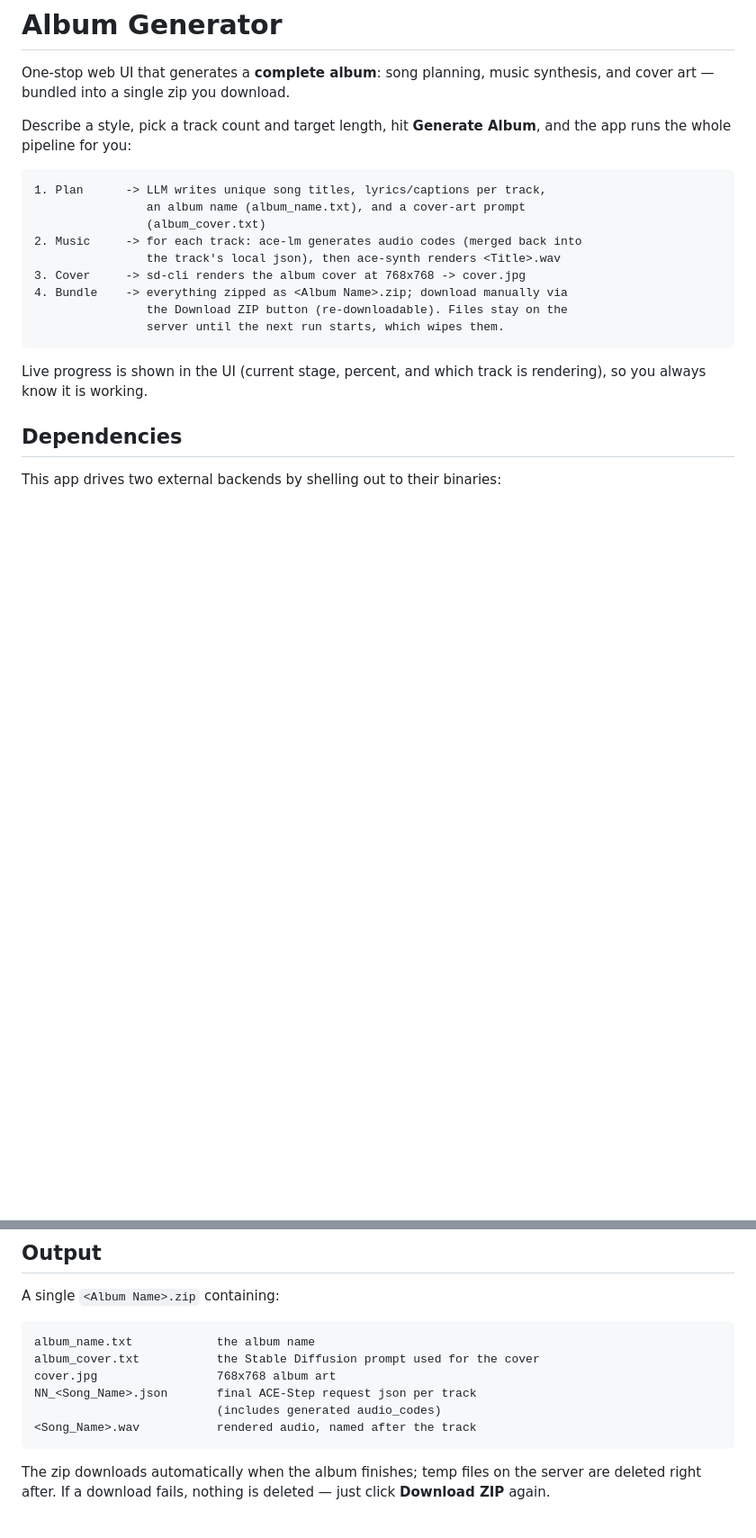
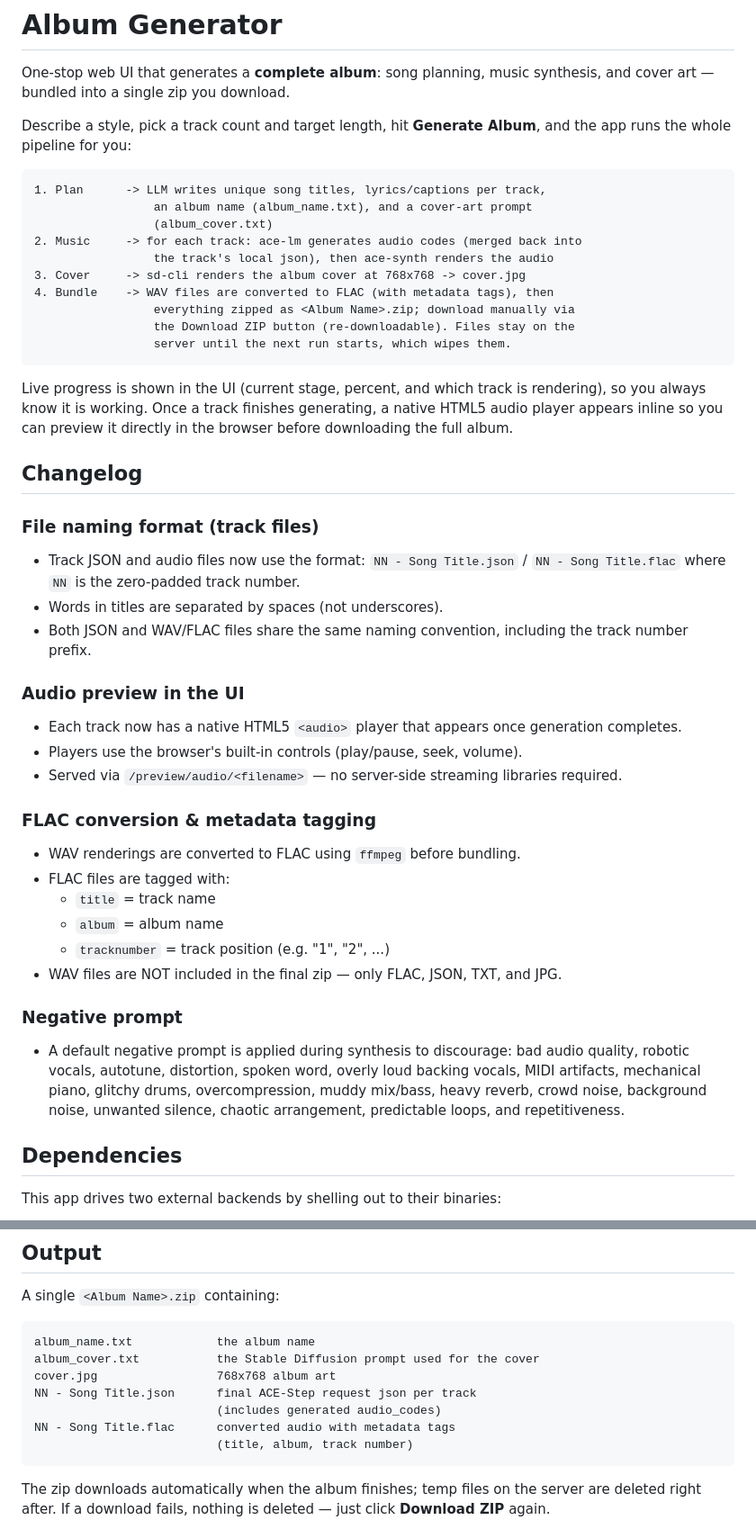
Before and after one commit to Nurb4000/Album-Generator, a Markdown page: README.md, 2 parts joined by grey strips. Shown at 90% size. Rendered like a GitHub page; blank space fills up the shorter version.

Commit message:
Revise README with updates on audio processing features
Updated README to reflect changes in audio file formats, naming conventions, and added details about audio preview and FLAC conversion.

````diff
--- a/README.md
+++ b/README.md
@@ -8,18 +8,49 @@ the app runs the whole pipeline for you:
 
 ```
 1. Plan      -> LLM writes unique song titles, lyrics/captions per track,
-                an album name (album_name.txt), and a cover-art prompt
-                (album_cover.txt)
+                 an album name (album_name.txt), and a cover-art prompt
+                 (album_cover.txt)
 2. Music     -> for each track: ace-lm generates audio codes (merged back into
-                the track's local json), then ace-synth renders <Title>.wav
+                 the track's local json), then ace-synth renders the audio
 3. Cover     -> sd-cli renders the album cover at 768x768 -> cover.jpg
-4. Bundle    -> everything zipped as <Album Name>.zip; download manually via
-                the Download ZIP button (re-downloadable). Files stay on the
-                server until the next run starts, which wipes them.
+4. Bundle    -> WAV files are converted to FLAC (with metadata tags), then
+                 everything zipped as <Album Name>.zip; download manually via
+                 the Download ZIP button (re-downloadable). Files stay on the
+                 server until the next run starts, which wipes them.
 ```
 
 Live progress is shown in the UI (current stage, percent, and which track is
-rendering), so you always know it is working.
+rendering), so you always know it is working. Once a track finishes generating,
+a native HTML5 audio player appears inline so you can preview it directly in
+the browser before downloading the full album.
+
+## Changelog
+
+### File naming format (track files)
+- Track JSON and audio files now use the format: `NN - Song Title.json` / `NN - Song Title.flac`
+  where `NN` is the zero-padded track number.
+- Words in titles are separated by spaces (not underscores).
+- Both JSON and WAV/FLAC files share the same naming convention, including the track number prefix.
+
+### Audio preview in the UI
+- Each track now has a native HTML5 `<audio>` player that appears once generation completes.
+- Players use the browser's built-in controls (play/pause, seek, volume).
+- Served via `/preview/audio/<filename>` — no server-side streaming libraries required.
+
+### FLAC conversion & metadata tagging
+- WAV renderings are converted to FLAC using `ffmpeg` before bundling.
+- FLAC files are tagged with:
+  - `title`   = track name
+  - `album`   = album name
+  - `tracknumber` = track position (e.g. "1", "2", ...)
+- WAV files are NOT included in the final zip — only FLAC, JSON, TXT, and JPG.
+
+### Negative prompt
+- A default negative prompt is applied during synthesis to discourage:
+  bad audio quality, robotic vocals, autotune, distortion, spoken word,
+  overly loud backing vocals, MIDI artifacts, mechanical piano, glitchy drums,
+  overcompression, muddy mix/bass, heavy reverb, crowd noise, background noise,
+  unwanted silence, chaotic arrangement, predictable loops, and repetitiveness.
 
 ## Dependencies
 
@@ -95,9 +129,10 @@ A single `<Album Name>.zip` containing:
 album_name.txt            the album name
 album_cover.txt           the Stable Diffusion prompt used for the cover
 cover.jpg                 768x768 album art
-NN_<Song_Name>.json       final ACE-Step request json per track
+NN - Song Title.json      final ACE-Step request json per track
                           (includes generated audio_codes)
-<Song_Name>.wav           rendered audio, named after the track
+NN - Song Title.flac      converted audio with metadata tags
+                          (title, album, track number)
 ```
 
 The zip downloads automatically when the album finishes; temp files on the
````
Also changed, not shown: other parts of README.md (+4 -1 lines).
